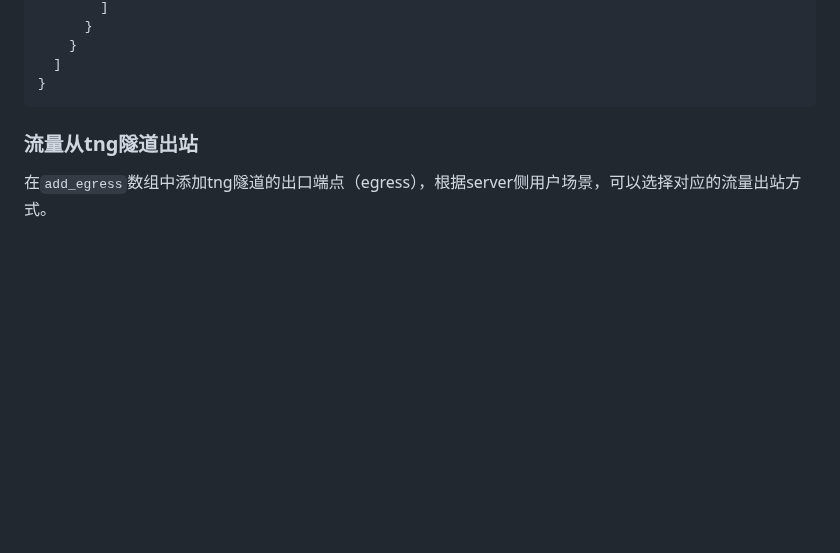
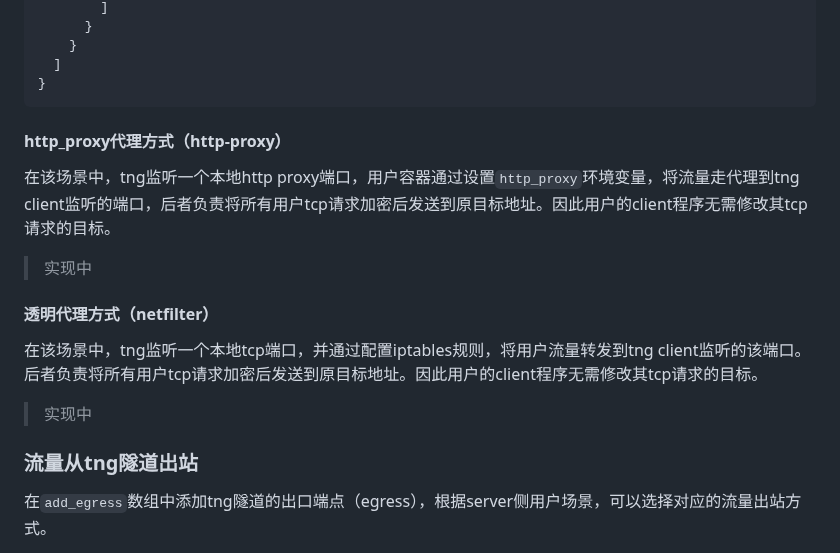
Before and after one commit to inclavare-containers/TNG, a Markdown page: README.md, the part around the change. GitHub-like rendering; blank space fills up the shorter version.

Commit message:
README: update notes for ingress type http-proxy and netgilter
Signed-off-by: Kun Lai <laikun@linux.alibaba.com>

````diff
--- a/README.md
+++ b/README.md
@@ -60,6 +60,18 @@ docker build -t tng:latest --target release -f Dockerfile .
   ]
 }
 ```
+
+#### http_proxy代理方式（http-proxy）
+
+在该场景中，tng监听一个本地http proxy端口，用户容器通过设置`http_proxy`环境变量，将流量走代理到tng client监听的端口，后者负责将所有用户tcp请求加密后发送到原目标地址。因此用户的client程序无需修改其tcp请求的目标。
+
+> 实现中
+
+#### 透明代理方式（netfilter）
+
+在该场景中，tng监听一个本地tcp端口，并通过配置iptables规则，将用户流量转发到tng client监听的该端口。后者负责将所有用户tcp请求加密后发送到原目标地址。因此用户的client程序无需修改其tcp请求的目标。
+
+> 实现中
 
 ### 流量从tng隧道出站
 
````
